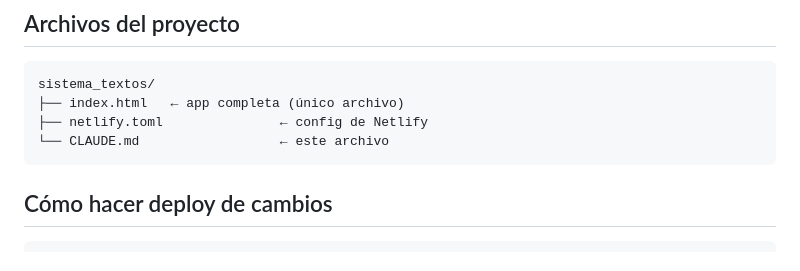
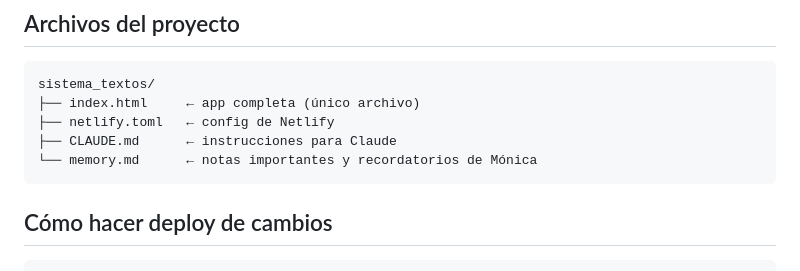
Before and after one commit to sistemasmonica/sistema-textos, a Markdown page: CLAUDE.md, the part around the change. GitHub-like rendering.

Commit message:
Crear memory.md para recordatorios y notas importantes de la app

````diff
--- a/CLAUDE.md
+++ b/CLAUDE.md
@@ -65,9 +65,10 @@ GRANT ALL ON app_data TO authenticated;
 ## Archivos del proyecto
 ```
 sistema_textos/
-├── index.html   ← app completa (único archivo)
-├── netlify.toml               ← config de Netlify
-└── CLAUDE.md                  ← este archivo
+├── index.html     ← app completa (único archivo)
+├── netlify.toml   ← config de Netlify
+├── CLAUDE.md      ← instrucciones para Claude
+└── memory.md      ← notas importantes y recordatorios de Mónica
 ```
 
 ## Cómo hacer deploy de cambios
````
Also changed, not shown: memory.md (added, +55 -0 lines).
